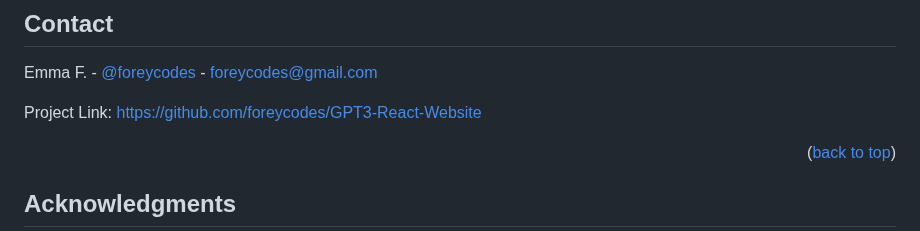
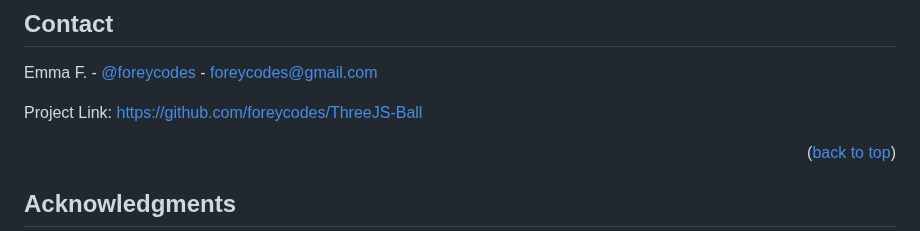
Before and after one commit to foreycodes/ThreeJS-Ball, a Markdown page: README.md, the part around one of its changes. Drawn GitHub-style.

```diff
--- a/README.md
+++ b/README.md
@@ -126,7 +125,7 @@ Ensure you have downloaded and installed Three.JS and GSAP.
 
 Emma F. - [@foreycodes](https://twitter.com/foreycodes) - foreycodes@gmail.com
 
-Project Link: [https://github.com/foreycodes/GPT3-React-Website](https://github.com/foreycodes/GPT3-React-Website)
+Project Link: [https://github.com/foreycodes/ThreeJS-Ball](https://github.com/foreycodes/ThreeJS-Ball)
 
 <p align="right">(<a href="#readme-top">back to top</a>)</p>
 
```
Also changed, not shown: other parts of README.md (+2 -3 lines).
